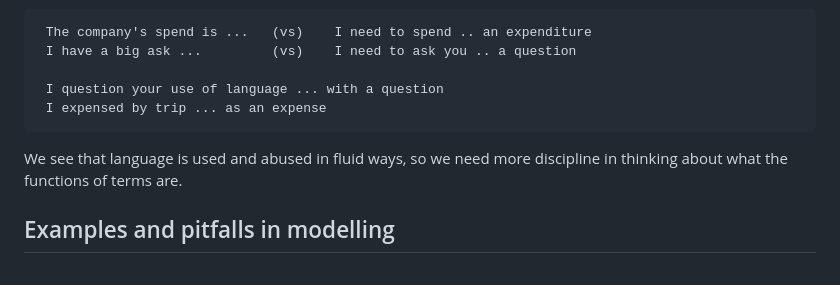
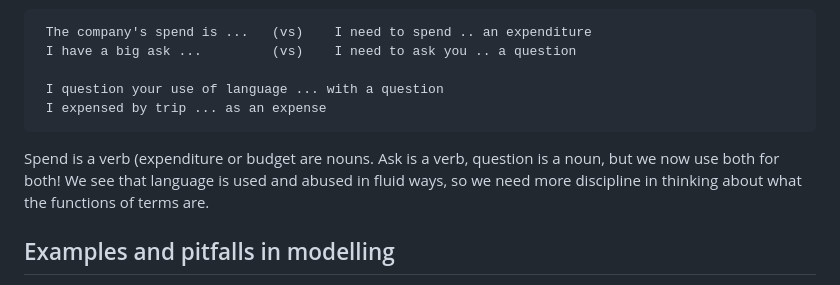
Before and after one commit to shdlabs/SSTorytime, a Markdown page: docs/N4L.md, the part around the change. Drawn GitHub-style.

Commit message:
Docs N4L usage tips

```diff
--- a/docs/N4L.md
+++ b/docs/N4L.md
@@ -185,6 +185,8 @@ in Silicon Valley speak:
  I question your use of language ... with a question
  I expensed by trip ... as an expense
 </pre>
+Spend is a verb (expenditure or budget are nouns. Ask is a verb, question is
+a noun, but we now use both for both!
 We see that language is used and abused in fluid ways, so we need more
 discipline in thinking about what the functions of terms are.
 
```
